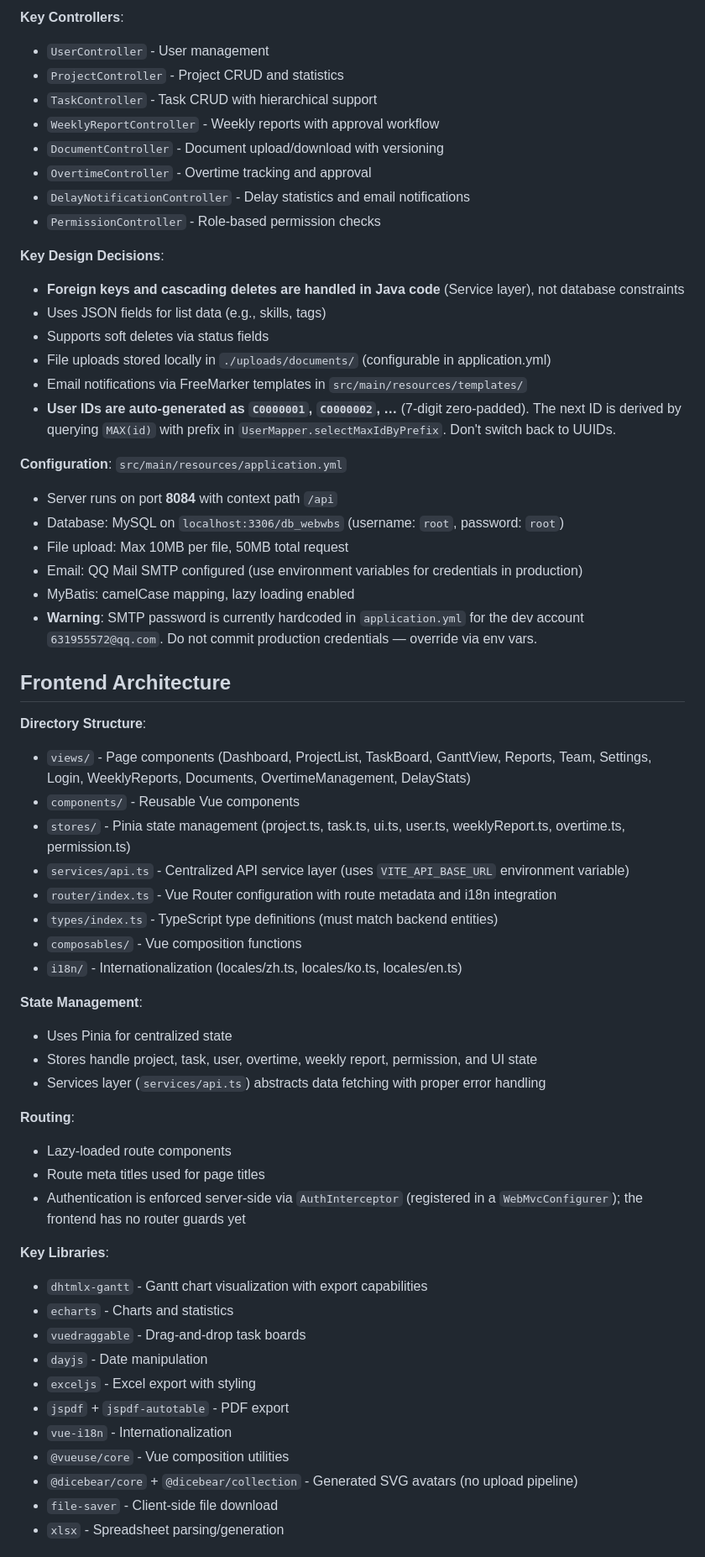
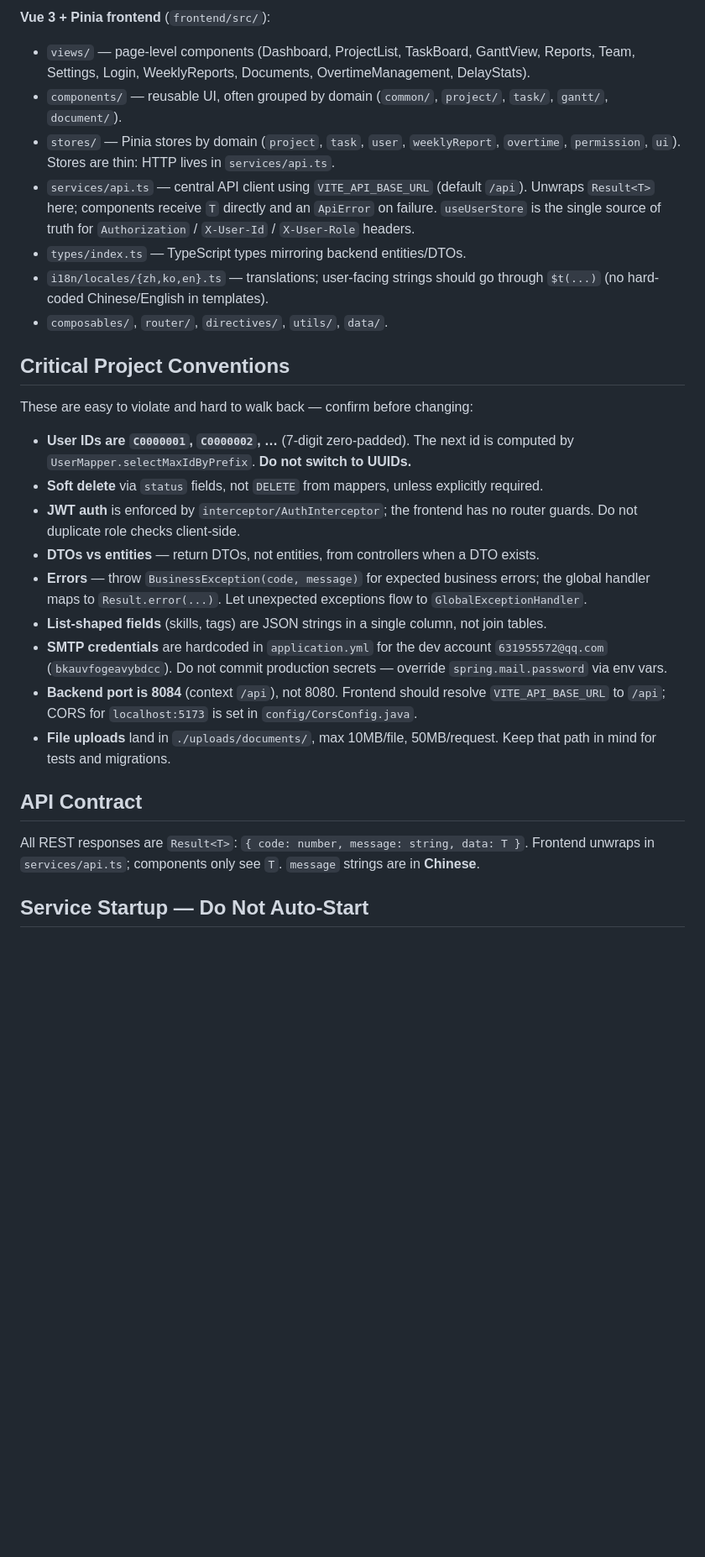
Before and after one commit to sunruoqin10/wbs-project-final, a Markdown page: CLAUDE.md, the part around one of its changes. Shown at 84% size. GitHub-like rendering; blank space fills up the shorter version.

```diff
--- a/CLAUDE.md
+++ b/CLAUDE.md
@@ -78,63 +58,30 @@ npx vue-tsc
 
-**Key Controllers**:
-- `UserController` - User management
-- `ProjectController` - Project CRUD and statistics
-- `TaskController` - Task CRUD with hierarchical support
-- `WeeklyReportController` - Weekly reports with approval workflow
-- `DocumentController` - Document upload/download with versioning
-- `OvertimeController` - Overtime tracking and approval
-- `DelayNotificationController` - Delay statistics and email notifications
-- `PermissionController` - Role-based permission checks
+**Vue 3 + Pinia frontend** (`frontend/src/`):
+- `views/` — page-level components (Dashboard, ProjectList, TaskBoard, GanttView, Reports, Team, Settings, Login, WeeklyReports, Documents, OvertimeManagement, DelayStats).
+- `components/` — reusable UI, often grouped by domain (`common/`, `project/`, `task/`, `gantt/`, `document/`).
+- `stores/` — Pinia stores by domain (`project`, `task`, `user`, `weeklyReport`, `overtime`, `permission`, `ui`). Stores are thin: HTTP lives in `services/api.ts`.
+- `services/api.ts` — central API client using `VITE_API_BASE_URL` (default `/api`). Unwraps `Result<T>` here; components receive `T` directly and an `ApiError` on failure. `useUserStore` is the single source of truth for `Authorization` / `X-User-Id` / `X-User-Role` headers.
+- `types/index.ts` — TypeScript types mirroring backend entities/DTOs.
+- `i18n/locales/{zh,ko,en}.ts` — translations; user-facing strings should go through `$t(...)` (no hard-coded Chinese/English in templates).
+- `composables/`, `router/`, `directives/`, `utils/`, `data/`.
 
-**Key Design Decisions**:
-- **Foreign keys and cascading deletes are handled in Java code** (Service layer), not database constraints
-- Uses JSON fields for list data (e.g., skills, tags)
-- Supports soft deletes via status fields
-- File uploads stored locally in `./uploads/documents/` (configurable in application.yml)
-- Email notifications via FreeMarker templates in `src/main/resources/templates/`
-- **User IDs are auto-generated as `C0000001`, `C0000002`, …** (7-digit zero-padded). The next ID is derived by querying `MAX(id)` with prefix in `UserMapper.selectMaxIdByPrefix`. Don't switch back to UUIDs.
+## Critical Project Conventions
 
-**Configuration**: `src/main/resources/application.yml`
+These are easy to violate and hard to walk back — confirm before changing:
 
-- Server runs on port **8084** with context path `/api`
-- Database: MySQL on `localhost:3306/db_webwbs` (username: `root`, password: `root`)
-- File upload: Max 10MB per file, 50MB total request
-- Email: QQ Mail SMTP configured (use environment variables for credentials in production)
-- MyBatis: camelCase mapping, lazy loading enabled
-- **Warning**: SMTP password is currently hardcoded in `application.yml` for the dev account `631955572@qq.com`. Do not commit production credentials — override via env vars.
+- **User IDs are `C0000001`, `C0000002`, …** (7-digit zero-padded). The next id is computed by `UserMapper.selectMaxIdByPrefix`. **Do not switch to UUIDs.**
+- **Soft delete** via `status` fields, not `DELETE` from mappers, unless explicitly required.
+- **JWT auth** is enforced by `interceptor/AuthInterceptor`; the frontend has no router guards. Do not duplicate role checks client-side.
+- **DTOs vs entities** — return DTOs, not entities, from controllers when a DTO exists.
+- **Errors** — throw `BusinessException(code, message)` for expected business errors; the global handler maps to `Result.error(...)`. Let unexpected exceptions flow to `GlobalExceptionHandler`.
+- **List-shaped fields** (skills, tags) are JSON strings in a single column, not join tables.
+- **SMTP credentials** are hardcoded in `application.yml` for the dev account `631955572@qq.com` (`bkauvfogeavybdcc`). Do not commit production secrets — override `spring.mail.password` via env vars.
+- **Backend port is 8084** (context `/api`), not 8080. Frontend should resolve `VITE_API_BASE_URL` to `/api`; CORS for `localhost:5173` is set in `config/CorsConfig.java`.
+- **File uploads** land in `./uploads/documents/`, max 10MB/file, 50MB/request. Keep that path in mind for tests and migrations.
 
-## Frontend Architecture
+## API Contract
 
-**Directory Structure**:
-- `views/` - Page components (Dashboard, ProjectList, TaskBoard, GanttView, Reports, Team, Settings, Login, WeeklyReports, Documents, OvertimeManagement, DelayStats)
-- `components/` - Reusable Vue components
-- `stores/` - Pinia state management (project.ts, task.ts, ui.ts, user.ts, weeklyReport.ts, overtime.ts, permission.ts)
-- `services/api.ts` - Centralized API service layer (uses `VITE_API_BASE_URL` environment variable)
-- `router/index.ts` - Vue Router configuration with route metadata and i18n integration
-- `types/index.ts` - TypeScript type definitions (must match backend entities)
-- `composables/` - Vue composition functions
-- `i18n/` - Internationalization (locales/zh.ts, locales/ko.ts, locales/en.ts)
+All REST responses are `Result<T>`: `{ code: number, message: string, data: T }`. Frontend unwraps in `services/api.ts`; components only see `T`. `message` strings are in **Chinese**.
 
-**State Management**:
-- Uses Pinia for centralized state
-- Stores handle project, task, user, overtime, weekly report, permission, and UI state
-- Services layer (`services/api.ts`) abstracts data fetching with proper error handling
+## Service Startup — Do Not Auto-Start
 
-**Routing**:
-- Lazy-loaded route components
-- Route meta titles used for page titles
-- Authentication is enforced server-side via `AuthInterceptor` (registered in a `WebMvcConfigurer`); the frontend has no router guards yet
-
-**Key Libraries**:
-- `dhtmlx-gantt` - Gantt chart visualization with export capabilities
-- `echarts` - Charts and statistics
-- `vuedraggable` - Drag-and-drop task boards
-- `dayjs` - Date manipulation
-- `exceljs` - Excel export with styling
-- `jspdf` + `jspdf-autotable` - PDF export
-- `vue-i18n` - Internationalization
-- `@vueuse/core` - Vue composition utilities
-- `@dicebear/core` + `@dicebear/collection` - Generated SVG avatars (no upload pipeline)
-- `file-saver` - Client-side file download
-- `xlsx` - Spreadsheet parsing/generation
-
```
Also changed, not shown: other parts of CLAUDE.md (+52 -219 lines).
